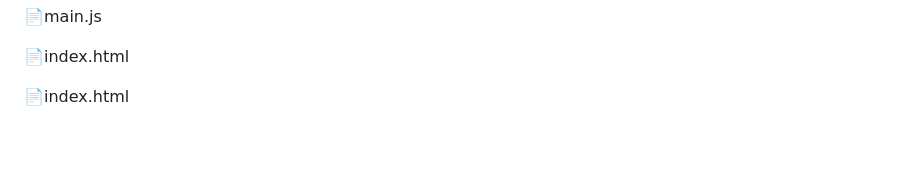
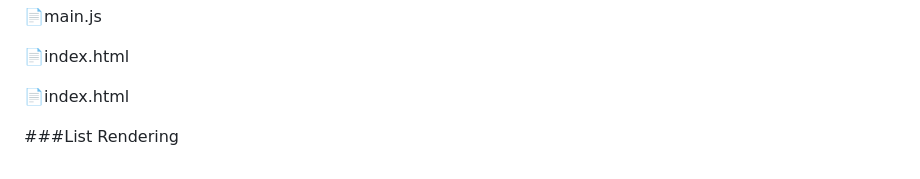
Before and after one commit to Haticesurumlu/vue-3-mastery, a Markdown page: README.md, the part around the change. Rendered like a GitHub page; blank space fills up the shorter version.

```diff
--- a/README.md
+++ b/README.md
@@ -147,3 +147,6 @@ Chained Conditional Logic
 
 
 📄index.html
+
+
+###List Rendering
```
